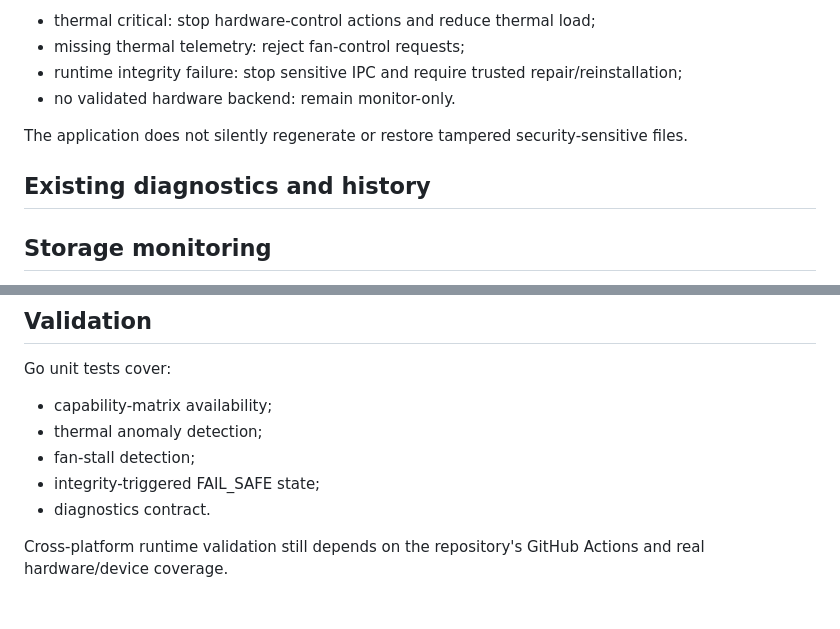
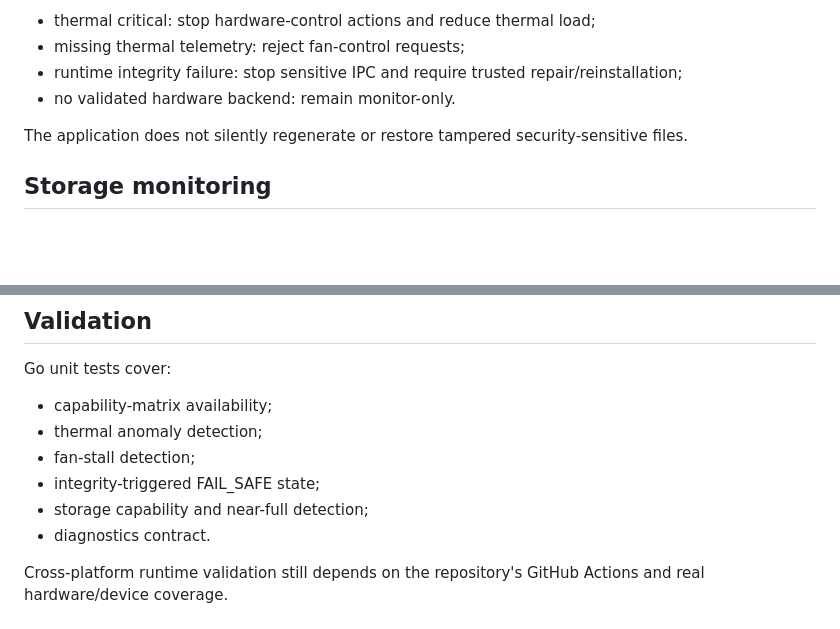
Before and after one commit to lordkeremello45/HWcontrol2.0, a Markdown page: docs/wiki/Features-Health-Diagnostics.md, 2 parts joined by grey strips. GitHub-like rendering; blank space fills up the shorter version.

Commit message:
docs: clean storage monitoring section

```diff
--- a/docs/wiki/Features-Health-Diagnostics.md
+++ b/docs/wiki/Features-Health-Diagnostics.md
@@ -67,8 +67,6 @@ Recovery is deliberately fail-closed:
 
 The application does not silently regenerate or restore tampered security-sensitive files.
 
-## Existing diagnostics and history
-
 ## Storage monitoring
 
 **IMPLEMENTED:** The bridge exposes mounted storage volumes with total/used/free capacity, usage percentage, and read/write throughput derived from operating-system I/O counters. The GUI displays these values per volume.
@@ -105,6 +103,7 @@ Go unit tests cover:
 - thermal anomaly detection;
 - fan-stall detection;
 - integrity-triggered FAIL_SAFE state;
+- storage capability and near-full detection;
 - diagnostics contract.
 
 Cross-platform runtime validation still depends on the repository's GitHub Actions and real hardware/device coverage.
```
